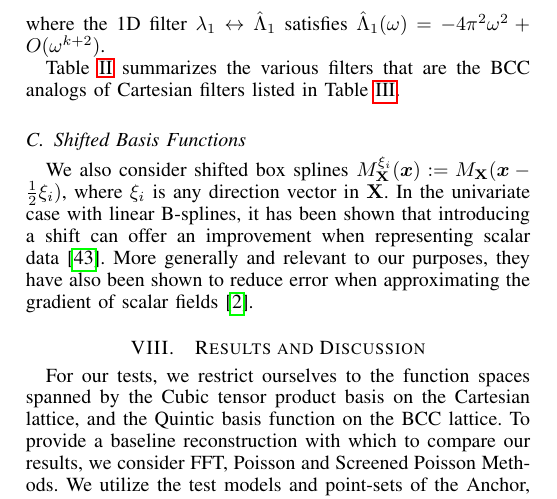
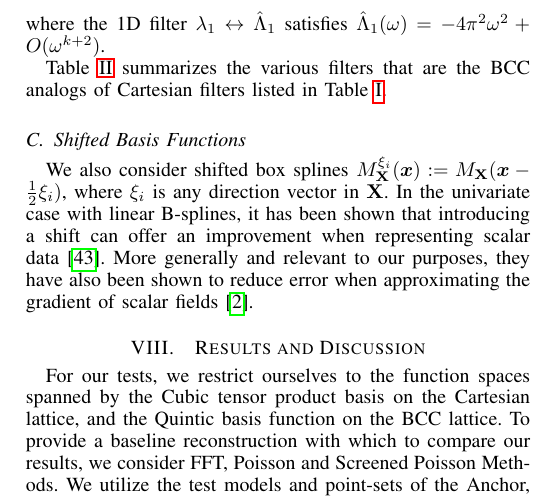
Before and after one commit to jjh13/poisson-paper, a LaTeX paper (paper.tex, which reads results.tex): part of one column of page 12 of 16, cut so that both start at the same text. Compiled offline with pdfLaTeX.

Commit message:
Fixing filter table

```diff
--- a/results.tex
+++ b/results.tex
@@ -227,7 +227,7 @@ We also consider shifted box splines $M_{\mathbf{\Xii}}^{\xi_i}(\vx) := M_{\math
 		\hline
 	\end{tabular}
 	\caption{Filters used in our experiments. These filters are applied along the principal lattice directions.}
-	\label{tab:filters}
+	\label{tab:d_filters}
 \end{table}
 
 \section{Results and Discussion}
```
Also changed, not shown: paper.pdf, 3 other files.
